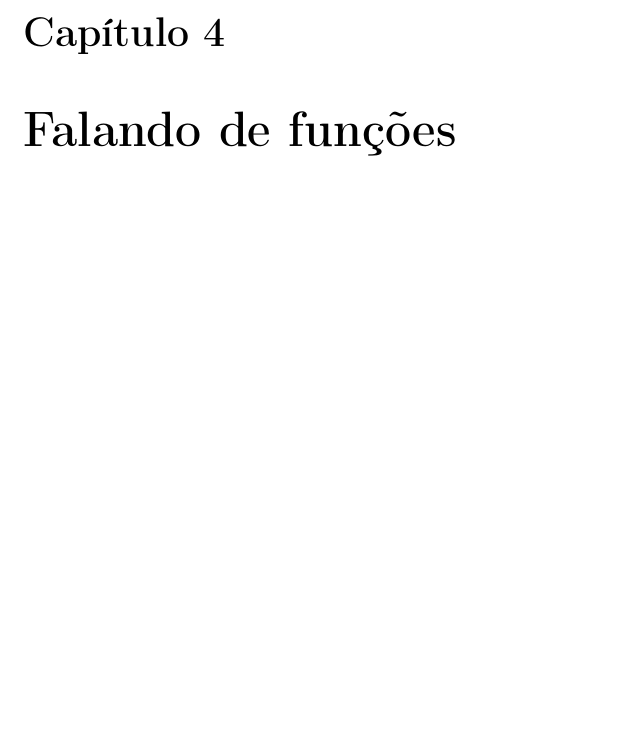
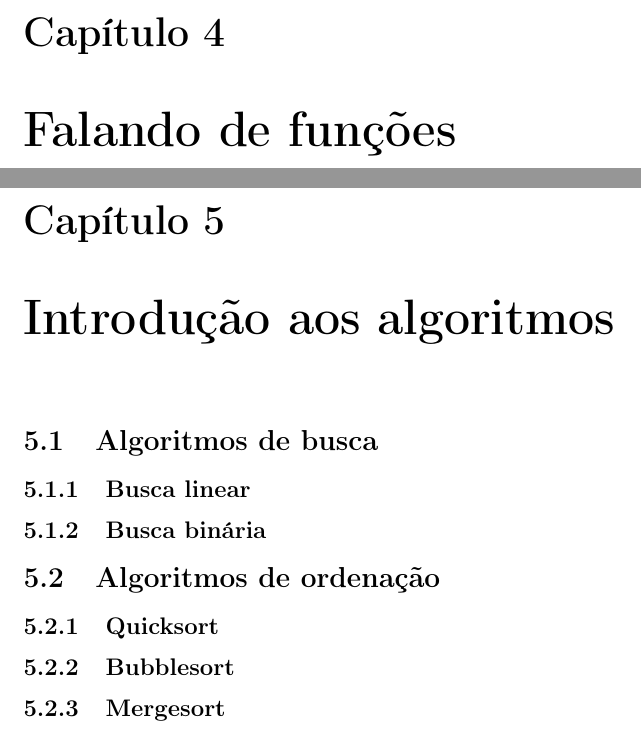
Before and after one commit to carreiranicolas/estudo-estrutura-de-dados, a LaTeX document (teoria/estrutura-de-dados.tex): part of page 19 of 19 before the commit and two parts of pages 20 and 21 of 21 after it, the two joined at a grey line, cut so that both start at the same text, the shorter picture padded with empty space. Compiled offline with pdfLaTeX.

Commit message:
Dei uma organizadinha aqui na parte de algoritmos do renato para facilitar na hora de estudar

```diff
--- a/teoria/estrutura-de-dados.tex
+++ b/teoria/estrutura-de-dados.tex
@@ -523,6 +523,17 @@
 
 	\chapter{Falando de funções}
 
+	\chapter{Introdução aos algoritmos}
+	\section{Algoritmos de busca}
+	\subsection{Busca linear}
+	\subsection{Busca binária}
+
+	\section{Algoritmos de ordenação}
+	\subsection{Quicksort}
+	\subsection{Bubblesort}
+	\subsection{Mergesort}
+
+
 
 
 
```
Also changed, not shown: teoria/estrutura-de-dados.pdf.
